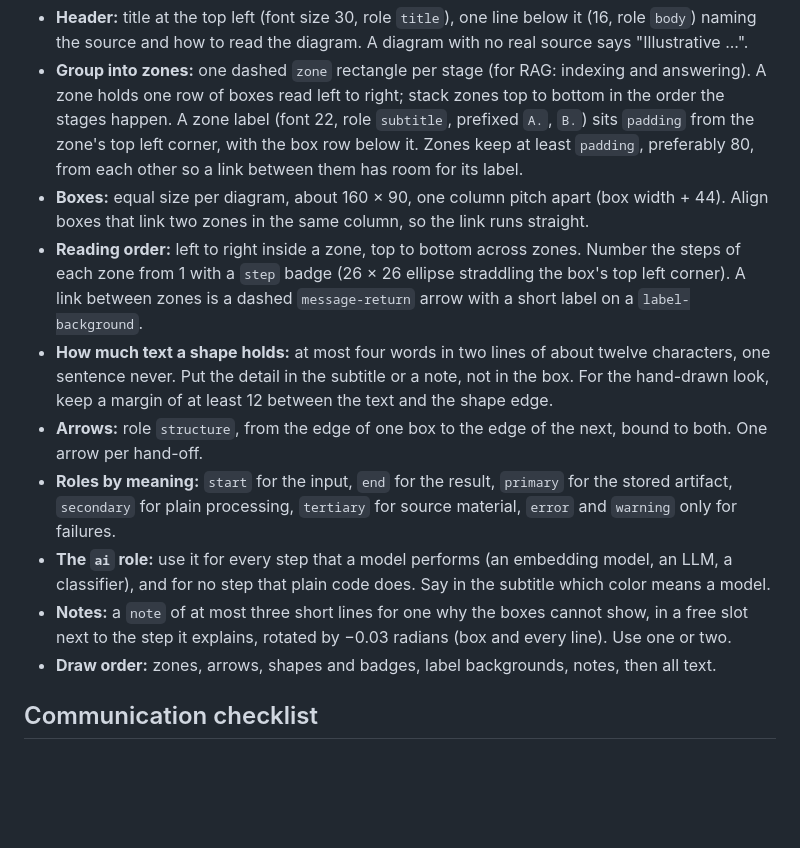
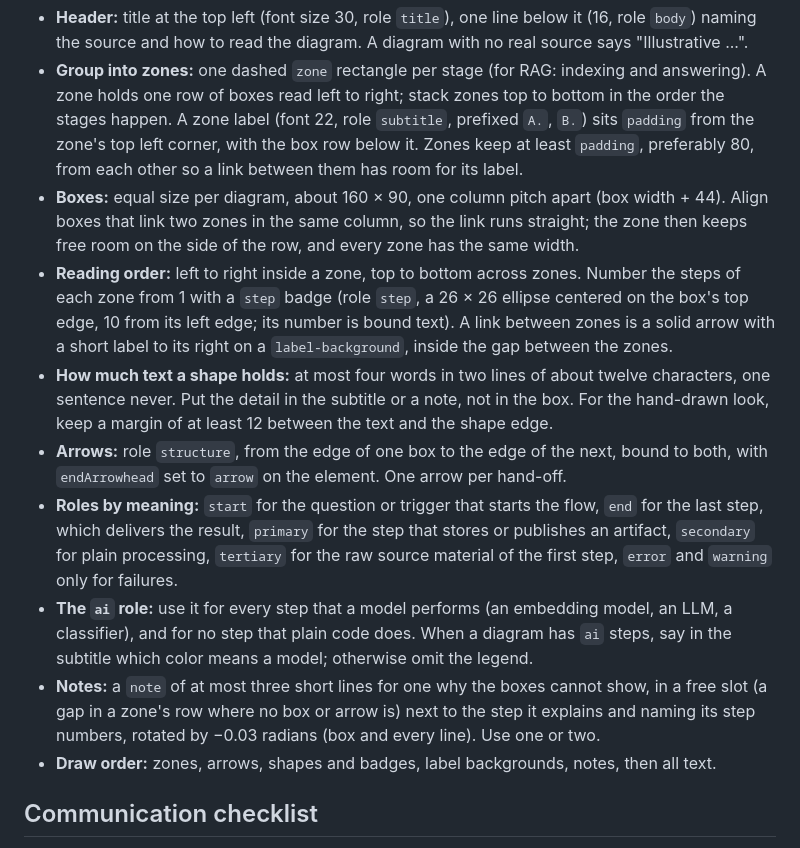
Before and after one commit to alexmarco/excalidraw-design-diagrams, a Markdown page: skill/references/concept.md, the part around the change. GitHub-like rendering; blank space fills up the shorter version.

Commit message:
docs(skill): clarify badge, link and role rules in the concept guide
Co-Authored-By: Claude Sonnet 5.5 <noreply@anthropic.com>

```diff
--- a/skill/references/concept.md
+++ b/skill/references/concept.md
@@ -19,13 +19,13 @@ Sizes are in pixels. `padding` is the `## Diagrams` token of the design file.
 
 - **Header:** title at the top left (font size 30, role `title`), one line below it (16, role `body`) naming the source and how to read the diagram. A diagram with no real source says "Illustrative ...".
 - **Group into zones:** one dashed `zone` rectangle per stage (for RAG: indexing and answering). A zone holds one row of boxes read left to right; stack zones top to bottom in the order the stages happen. A zone label (font 22, role `subtitle`, prefixed `A.`, `B.`) sits `padding` from the zone's top left corner, with the box row below it. Zones keep at least `padding`, preferably 80, from each other so a link between them has room for its label.
-- **Boxes:** equal size per diagram, about 160 × 90, one column pitch apart (box width + 44). Align boxes that link two zones in the same column, so the link runs straight.
-- **Reading order:** left to right inside a zone, top to bottom across zones. Number the steps of each zone from 1 with a `step` badge (26 × 26 ellipse straddling the box's top left corner). A link between zones is a dashed `message-return` arrow with a short label on a `label-background`.
+- **Boxes:** equal size per diagram, about 160 × 90, one column pitch apart (box width + 44). Align boxes that link two zones in the same column, so the link runs straight; the zone then keeps free room on the side of the row, and every zone has the same width.
+- **Reading order:** left to right inside a zone, top to bottom across zones. Number the steps of each zone from 1 with a `step` badge (role `step`, a 26 × 26 ellipse centered on the box's top edge, 10 from its left edge; its number is bound text). A link between zones is a solid arrow with a short label to its right on a `label-background`, inside the gap between the zones.
 - **How much text a shape holds:** at most four words in two lines of about twelve characters, one sentence never. Put the detail in the subtitle or a note, not in the box. For the hand-drawn look, keep a margin of at least 12 between the text and the shape edge.
-- **Arrows:** role `structure`, from the edge of one box to the edge of the next, bound to both. One arrow per hand-off.
-- **Roles by meaning:** `start` for the input, `end` for the result, `primary` for the stored artifact, `secondary` for plain processing, `tertiary` for source material, `error` and `warning` only for failures.
-- **The `ai` role:** use it for every step that a model performs (an embedding model, an LLM, a classifier), and for no step that plain code does. Say in the subtitle which color means a model.
-- **Notes:** a `note` of at most three short lines for one why the boxes cannot show, in a free slot next to the step it explains, rotated by −0.03 radians (box and every line). Use one or two.
+- **Arrows:** role `structure`, from the edge of one box to the edge of the next, bound to both, with `endArrowhead` set to `arrow` on the element. One arrow per hand-off.
+- **Roles by meaning:** `start` for the question or trigger that starts the flow, `end` for the last step, which delivers the result, `primary` for the step that stores or publishes an artifact, `secondary` for plain processing, `tertiary` for the raw source material of the first step, `error` and `warning` only for failures.
+- **The `ai` role:** use it for every step that a model performs (an embedding model, an LLM, a classifier), and for no step that plain code does. When a diagram has `ai` steps, say in the subtitle which color means a model; otherwise omit the legend.
+- **Notes:** a `note` of at most three short lines for one why the boxes cannot show, in a free slot (a gap in a zone's row where no box or arrow is) next to the step it explains and naming its step numbers, rotated by −0.03 radians (box and every line). Use one or two.
 - **Draw order:** zones, arrows, shapes and badges, label backgrounds, notes, then all text.
 
 ## Communication checklist
```
